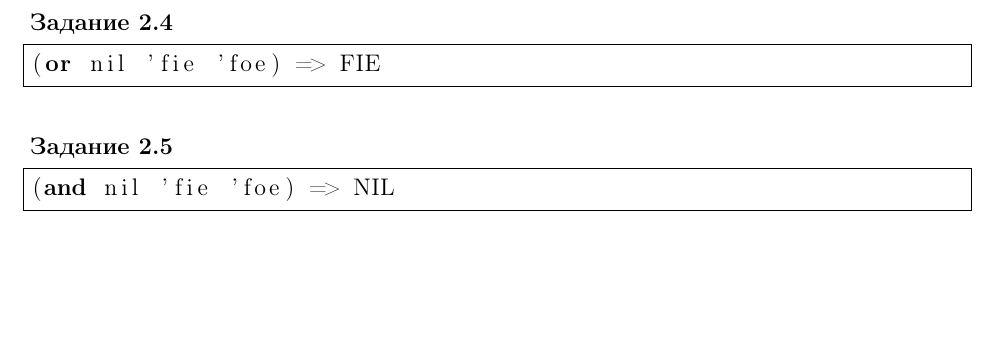
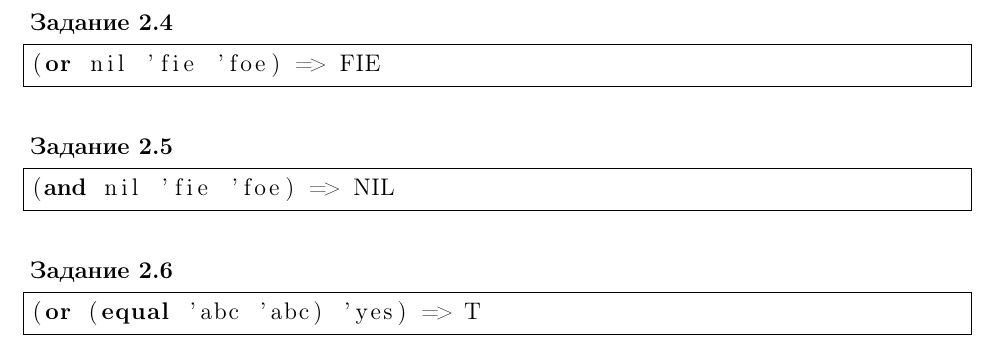
Before and after one commit to IU7Abyss/Functional-Programming-LW, a LaTeX document (Laboratory 3/Report/src/main.tex, which reads Laboratory 3/Report/src/report.tex): part of page 3 of 3, cut so that both start at the same text, the shorter picture padded with empty space. The pictures show the PDF file Laboratory 3/Report/src/main.pdf that the author committed with the source.

Commit message:
listing for problem 2.6

```diff
--- a/Laboratory 3/Report/src/report.tex
+++ b/Laboratory 3/Report/src/report.tex
@@ -53,3 +53,9 @@
 \begin{lstlisting}
 (and nil 'fie 'foe) => NIL
 \end{lstlisting}
+
+
+\problem \hfill
+\begin{lstlisting}
+(or (equal 'abc 'abc) 'yes) => T
+\end{lstlisting}
```
Also changed, not shown: Laboratory 3/Report/src/main.pdf.
